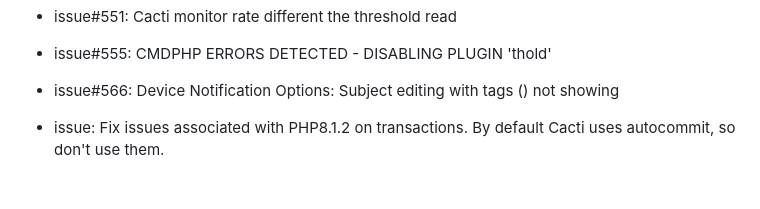
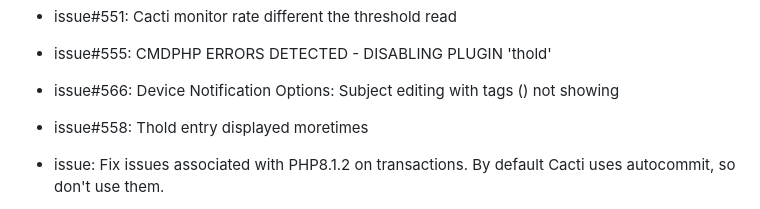
Before and after one commit to Cacti/plugin_thold, a Markdown page: CHANGELOG.md, the part around the change. Rendered like a GitHub page; blank space fills up the shorter version.

Commit message:
Update CHANGELOG.md for #558

```diff
--- a/CHANGELOG.md
+++ b/CHANGELOG.md
@@ -19,6 +19,8 @@
 * issue#555: CMDPHP ERRORS DETECTED - DISABLING PLUGIN 'thold'
 
 * issue#566: Device Notification Options: Subject editing with tags (<NOTES>) not showing
+
+* issue#558: Thold entry displayed moretimes
 
 * issue: Fix issues associated with PHP8.1.2 on transactions.  By default Cacti uses
   autocommit, so don't use them.
```
